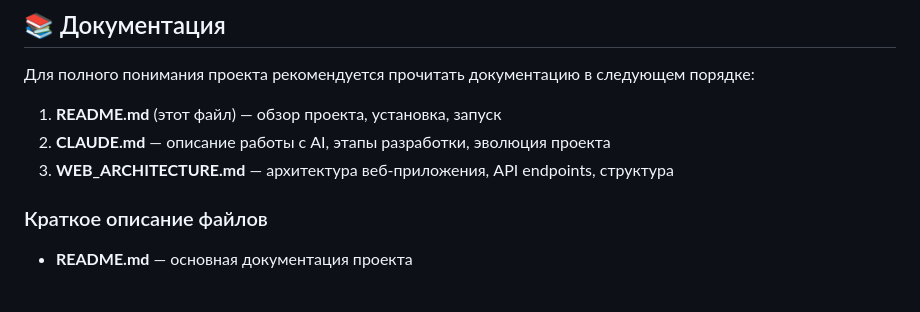
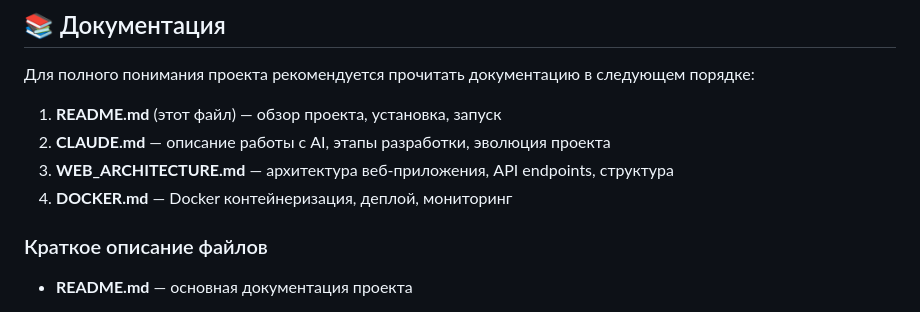
Before and after one commit to RaySkarken/exam-debt-bot, a Markdown page: README.md, the part around the change. Rendered like a GitHub page.

Commit message:
fix: добавлен DOCKER.md в список документации

```diff
--- a/README.md
+++ b/README.md
@@ -146,6 +146,7 @@ pytest tests/web/
 1. **README.md** (этот файл) — обзор проекта, установка, запуск
 2. **CLAUDE.md** — описание работы с AI, этапы разработки, эволюция проекта
 3. **WEB_ARCHITECTURE.md** — архитектура веб-приложения, API endpoints, структура
+4. **DOCKER.md** — Docker контейнеризация, деплой, мониторинг
 
 ### Краткое описание файлов
 
```
